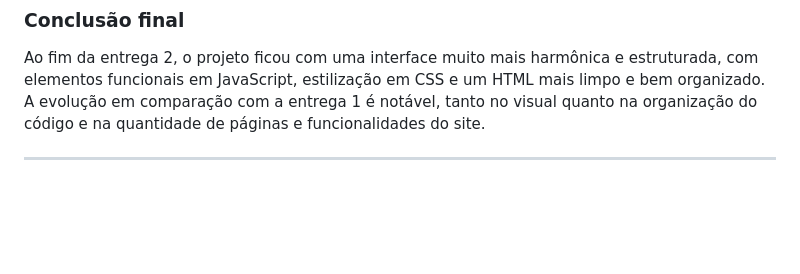
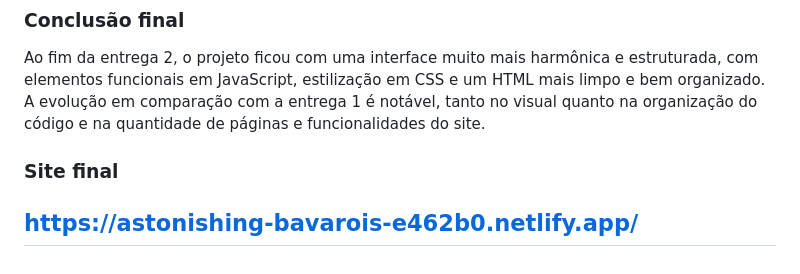
Before and after one commit to AnnaLuSant/montararat-site, a Markdown page: README.md, the part around the change. Drawn GitHub-style; blank space fills up the shorter version.

Commit message:
site do link
Added final site link to README.

```diff
--- a/README.md
+++ b/README.md
@@ -149,4 +149,7 @@ A validação no W3C foi outro desafio: o validador aponta erros extremamente mi
 
 Ao fim da entrega 2, o projeto ficou com uma interface muito mais harmônica e estruturada, com elementos funcionais em JavaScript, estilização em CSS e um HTML mais limpo e bem organizado. A evolução em comparação com a entrega 1 é notável, tanto no visual quanto na organização do código e na quantidade de páginas e funcionalidades do site.
 
+
+### Site final
+https://astonishing-bavarois-e462b0.netlify.app/
 ---
```
